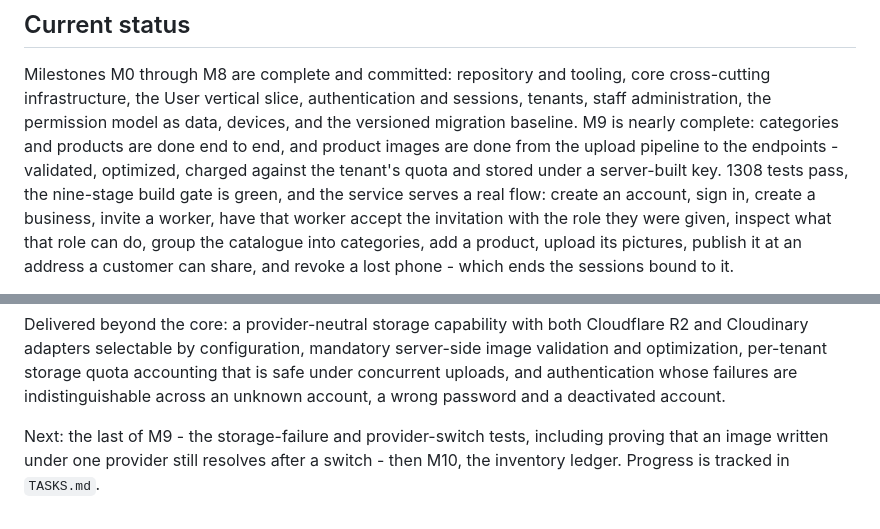
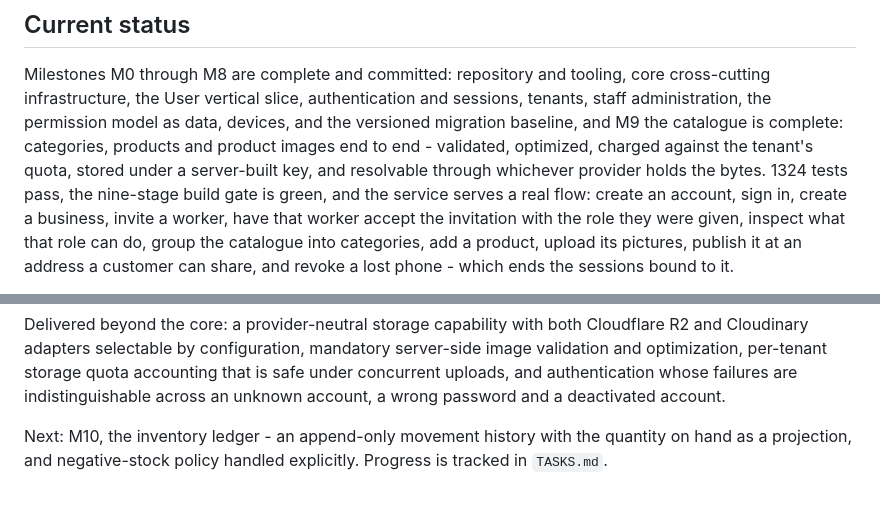
Before and after one commit to Ksschkw/AHIA, a Markdown page: README.md, 2 parts joined by grey strips. Drawn GitHub-style.

```diff
--- a/README.md
+++ b/README.md
@@ -121,10 +121,10 @@ with one command.
 Milestones M0 through M8 are complete and committed: repository and tooling, core
 cross-cutting infrastructure, the User vertical slice, authentication and sessions,
 tenants, staff administration, the permission model as data, devices, and the versioned
-migration baseline. M9 is nearly complete: categories and products are done end to end,
-and product images are done from the upload pipeline to the endpoints - validated,
-optimized, charged against the tenant's quota and stored under a server-built key.
-1308 tests pass, the nine-stage build gate is green, and the service serves a real flow:
+migration baseline, and M9 the catalogue is complete: categories, products and product
+images end to end - validated, optimized, charged against the tenant's quota, stored
+under a server-built key, and resolvable through whichever provider holds the bytes.
+1324 tests pass, the nine-stage build gate is green, and the service serves a real flow:
 create an account, sign in, create a business, invite a worker, have that worker accept
 the invitation with the role they were given, inspect what that role can do, group the
 catalogue into categories, add a product, upload its pictures, publish it at an address
@@ -155,6 +155,6 @@ that is safe under concurrent uploads, and authentication whose failures are
 indistinguishable across an unknown account, a wrong password and a deactivated
 account.
 
-Next: the last of M9 - the storage-failure and provider-switch tests, including proving
-that an image written under one provider still resolves after a switch - then M10, the
-inventory ledger. Progress is tracked in `TASKS.md`.
+Next: M10, the inventory ledger - an append-only movement history with the quantity on
+hand as a projection, and negative-stock policy handled explicitly. Progress is tracked
+in `TASKS.md`.
```
Also changed, not shown: TASKS.md (+7 -7 lines).
